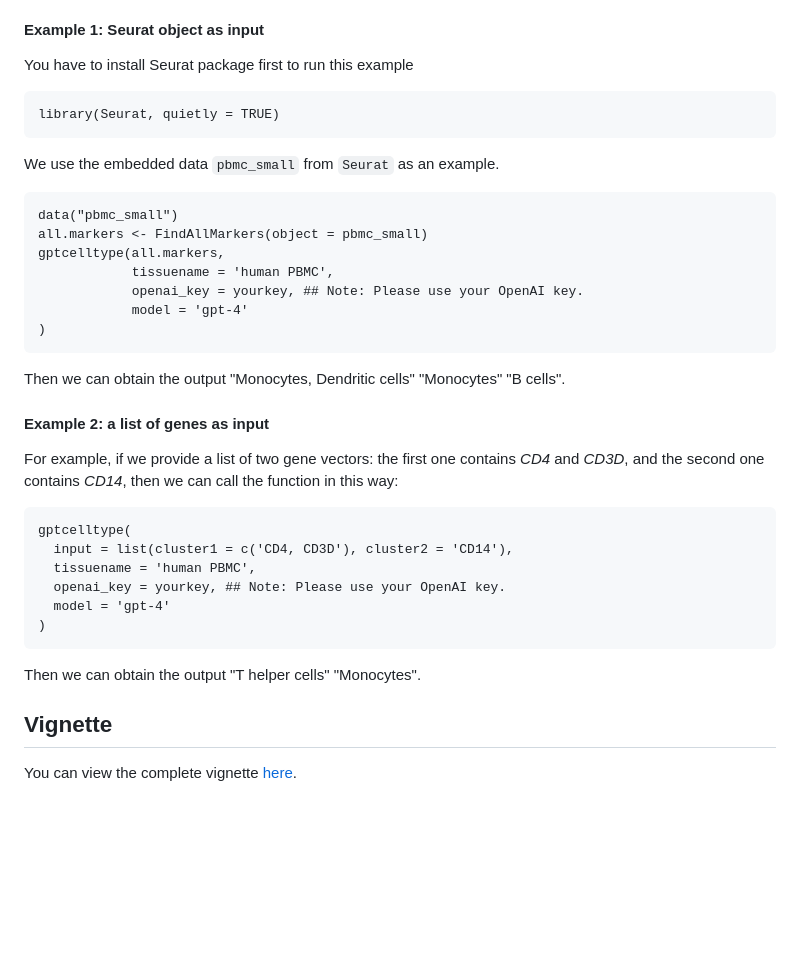
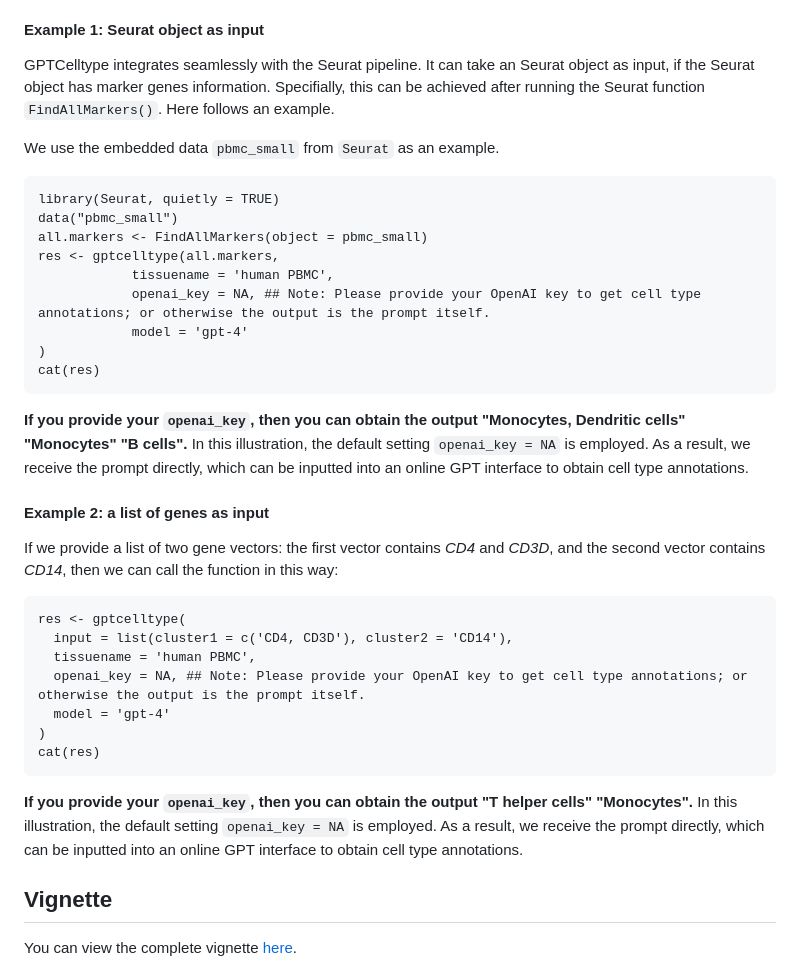
Before and after one commit to Winnie09/GPTCelltype, a Markdown page: README.md, the part around the change. Drawn GitHub-style; blank space fills up the shorter version.

Commit message:
revise README

````diff
--- a/README.md
+++ b/README.md
@@ -50,38 +50,39 @@ Among the input arguments, **`input`** can either be the differential gene table
 
 #### Example 1: Seurat object as input
 
-You have to install Seurat package first to run this example
-
-```{r}
-library(Seurat, quietly = TRUE)
-```
+GPTCelltype integrates seamlessly with the Seurat pipeline. It can take an Seurat object as input, if the Seurat object has marker genes information. Specifially, this can be achieved after running the Seurat function `FindAllMarkers()`. Here follows an example.
 
 We use the embedded data `pbmc_small` from `Seurat` as an example.
 ```{r}
+library(Seurat, quietly = TRUE)
 data("pbmc_small")
 all.markers <- FindAllMarkers(object = pbmc_small)
-gptcelltype(all.markers,
+res <- gptcelltype(all.markers,
             tissuename = 'human PBMC',
-            openai_key = yourkey, ## Note: Please use your OpenAI key.
+            openai_key = NA, ## Note: Please provide your OpenAI key to get cell type annotations; or otherwise the output is the prompt itself.
             model = 'gpt-4'
 )
+cat(res)
 ```
 
-Then we can obtain the output "Monocytes, Dendritic cells" "Monocytes" "B cells".
+**If you provide your `openai_key`, then you can obtain the output "Monocytes, Dendritic cells" "Monocytes" "B cells".** In this illustration, the default setting `openai_key = NA` is employed. As a result, we receive the prompt directly, which can be inputted into an online GPT interface to obtain cell type annotations.
+
 
 ####  Example 2: a list of genes as input
 
-For example, if we provide a list of two gene vectors: the first one contains *CD4* and *CD3D*, and the second one contains *CD14*, then we can call the function in this way:
+If we provide a list of two gene vectors: the first vector contains *CD4* and *CD3D*, and the second vector contains *CD14*, then we can call the function in this way:
 ```{r}
-gptcelltype(
+res <- gptcelltype(
   input = list(cluster1 = c('CD4, CD3D'), cluster2 = 'CD14'),
   tissuename = 'human PBMC',
-  openai_key = yourkey, ## Note: Please use your OpenAI key.
+  openai_key = NA, ## Note: Please provide your OpenAI key to get cell type annotations; or otherwise the output is the prompt itself.
   model = 'gpt-4'
 )
+cat(res)
 ```
 
-Then we can obtain the output "T helper cells" "Monocytes".
+**If you provide your `openai_key`, then you can obtain the output "T helper cells" "Monocytes".**
+In this illustration, the default setting `openai_key = NA` is employed. As a result, we receive the prompt directly, which can be inputted into an online GPT interface to obtain cell type annotations.
 
 ## Vignette
 
````
